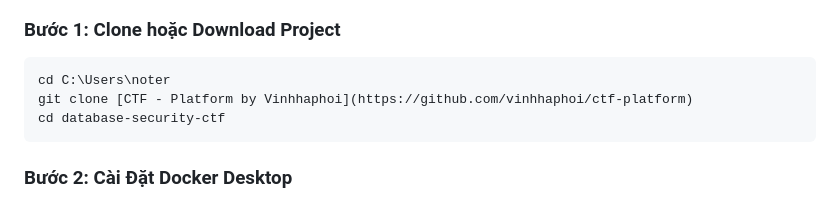
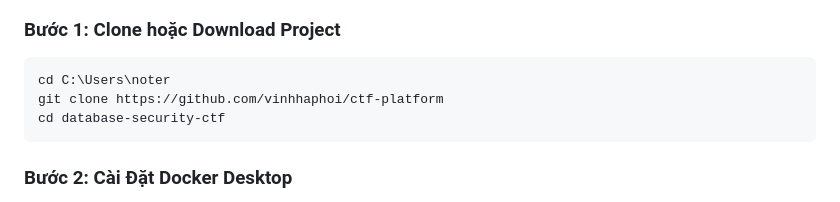
Before and after one commit to vinhhaphoi/ctf-platform, a Markdown page: README.md, the part around the change. Rendered like a GitHub page.

````diff
--- a/README.md
+++ b/README.md
@@ -59,7 +59,7 @@ Dự án này bao gồm:
 
 ```bash
 cd C:\Users\noter
-git clone [CTF - Platform by Vinhhaphoi](https://github.com/vinhhaphoi/ctf-platform)
+git clone https://github.com/vinhhaphoi/ctf-platform
 cd database-security-ctf
 ```
 
````
